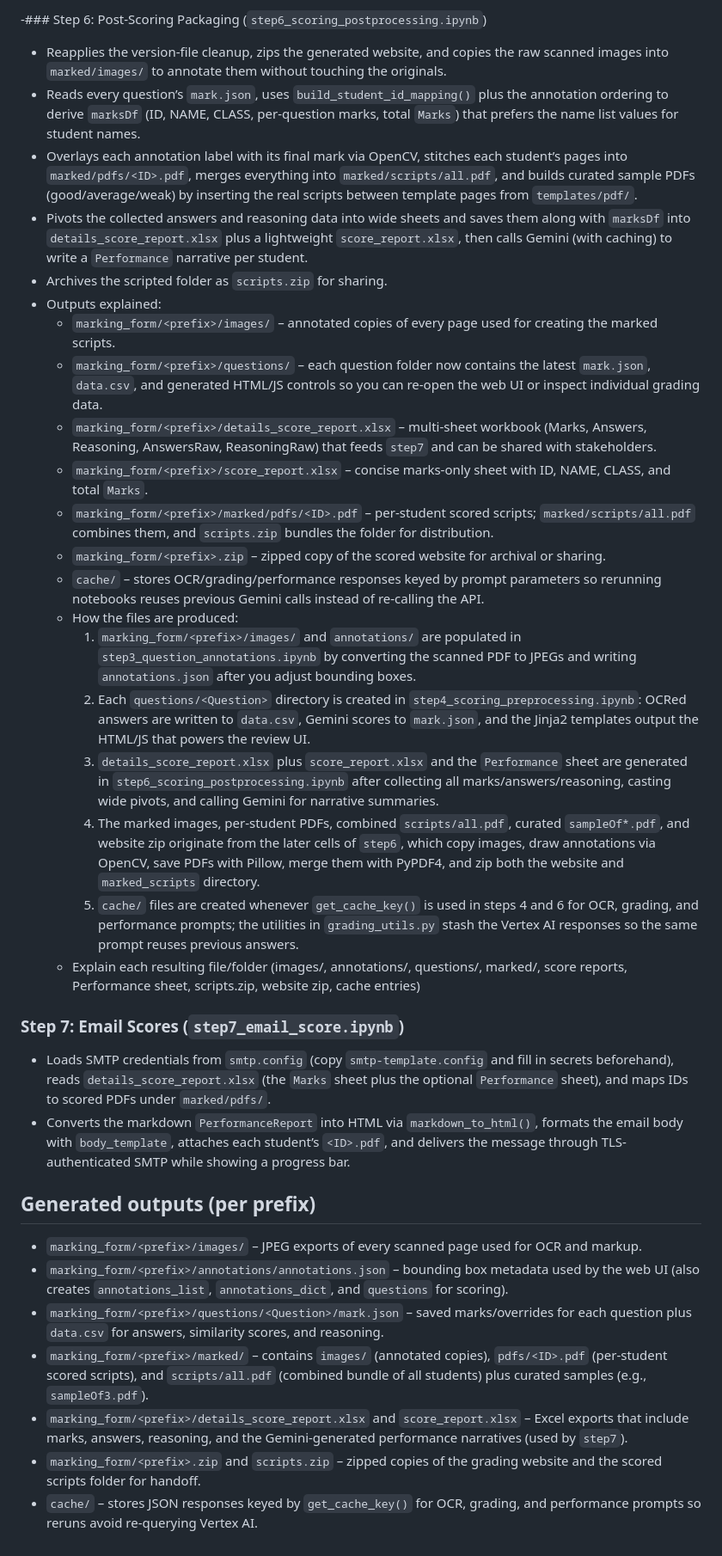
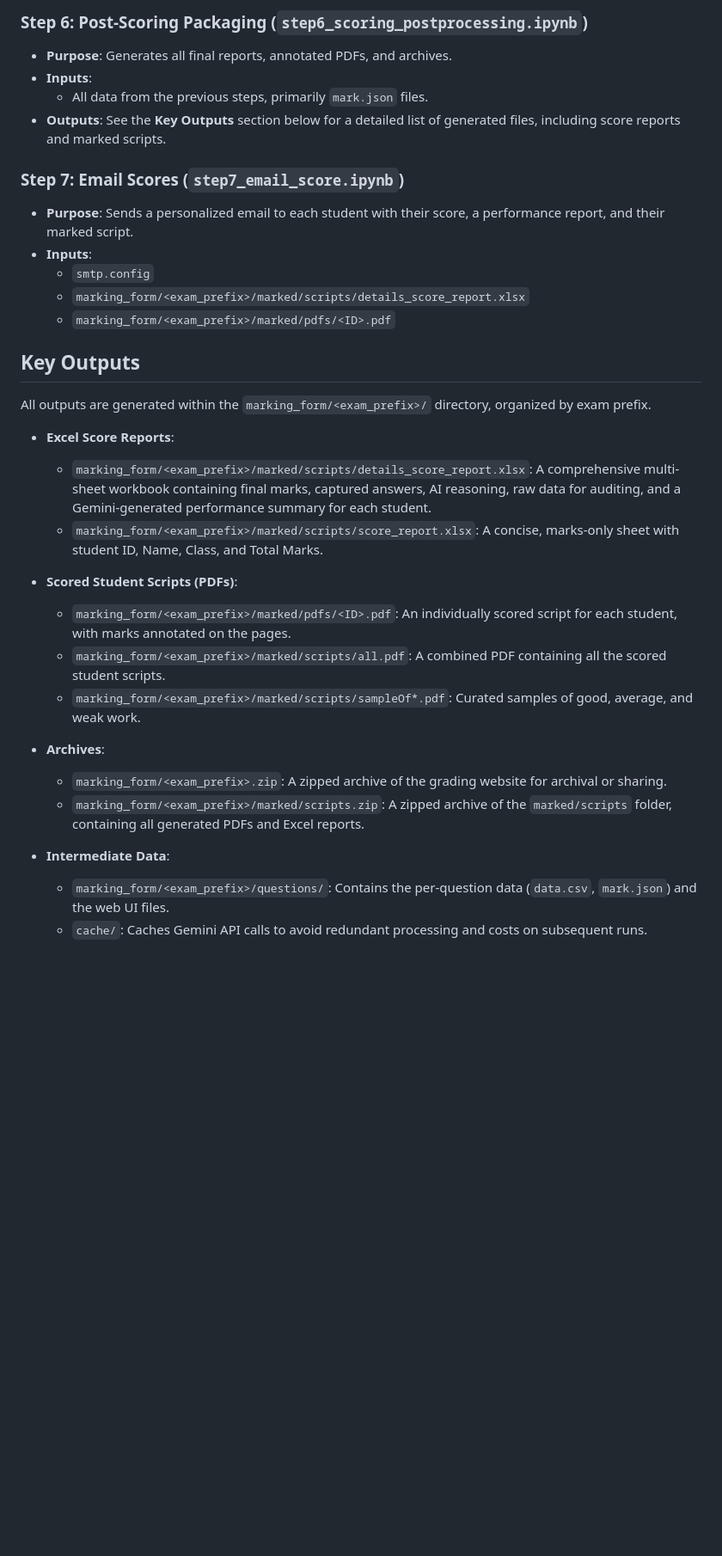
Before and after one commit to wongcyrus/gemini-handwriting-grader, a Markdown page: README.md, the part around one of its changes. Shown at 86% size. Drawn GitHub-style; blank space fills up the shorter version.

```diff
--- a/README.md
+++ b/README.md
@@ -69,35 +102,34 @@ Make sure the prefix is consistent across all these filenames because every note
 
--### Step 6: Post-Scoring Packaging (`step6_scoring_postprocessing.ipynb`)
- - Reapplies the version-file cleanup, zips the generated website, and copies the raw scanned images into `marked/images/` to annotate them without touching the originals.
- - Reads every question’s `mark.json`, uses `build_student_id_mapping()` plus the annotation ordering to derive `marksDf` (ID, NAME, CLASS, per-question marks, total `Marks`) that prefers the name list values for student names.
- - Overlays each annotation label with its final mark via OpenCV, stitches each student’s pages into `marked/pdfs/<ID>.pdf`, merges everything into `marked/scripts/all.pdf`, and builds curated sample PDFs (good/average/weak) by inserting the real scripts between template pages from `templates/pdf/`.
- - Pivots the collected answers and reasoning data into wide sheets and saves them along with `marksDf` into `details_score_report.xlsx` plus a lightweight `score_report.xlsx`, then calls Gemini (with caching) to write a `Performance` narrative per student.
- - Archives the scripted folder as `scripts.zip` for sharing.
- - Outputs explained:
-	 * `marking_form/<prefix>/images/` – annotated copies of every page used for creating the marked scripts.
-	 * `marking_form/<prefix>/questions/` – each question folder now contains the latest `mark.json`, `data.csv`, and generated HTML/JS controls so you can re-open the web UI or inspect individual grading data.
-	 * `marking_form/<prefix>/details_score_report.xlsx` – multi-sheet workbook (Marks, Answers, Reasoning, AnswersRaw, ReasoningRaw) that feeds `step7` and can be shared with stakeholders.
-	 * `marking_form/<prefix>/score_report.xlsx` – concise marks-only sheet with ID, NAME, CLASS, and total `Marks`.
-	 * `marking_form/<prefix>/marked/pdfs/<ID>.pdf` – per-student scored scripts; `marked/scripts/all.pdf` combines them, and `scripts.zip` bundles the folder for distribution.
-	 * `marking_form/<prefix>.zip` – zipped copy of the scored website for archival or sharing.
-	 * `cache/` – stores OCR/grading/performance responses keyed by prompt parameters so rerunning notebooks reuses previous Gemini calls instead of re-calling the API.
-	 - How the files are produced:
-		 1. `marking_form/<prefix>/images/` and `annotations/` are populated in `step3_question_annotations.ipynb` by converting the scanned PDF to JPEGs and writing `annotations.json` after you adjust bounding boxes.
-		 2. Each `questions/<Question>` directory is created in `step4_scoring_preprocessing.ipynb`: OCRed answers are written to `data.csv`, Gemini scores to `mark.json`, and the Jinja2 templates output the HTML/JS that powers the review UI.
-		 3. `details_score_report.xlsx` plus `score_report.xlsx` and the `Performance` sheet are generated in `step6_scoring_postprocessing.ipynb` after collecting all marks/answers/reasoning, casting wide pivots, and calling Gemini for narrative summaries.
-		 4. The marked images, per-student PDFs, combined `scripts/all.pdf`, curated `sampleOf*.pdf`, and website zip originate from the later cells of `step6`, which copy images, draw annotations via OpenCV, save PDFs with Pillow, merge them with PyPDF4, and zip both the website and `marked_scripts` directory.
-		 5. `cache/` files are created whenever `get_cache_key()` is used in steps 4 and 6 for OCR, grading, and performance prompts; the utilities in `grading_utils.py` stash the Vertex AI responses so the same prompt reuses previous answers.
-	- Explain each resulting file/folder (images/, annotations/, questions/, marked/, score reports, Performance sheet, scripts.zip, website zip, cache entries)
+### Step 6: Post-Scoring Packaging (`step6_scoring_postprocessing.ipynb`)
+- **Purpose**: Generates all final reports, annotated PDFs, and archives.
+- **Inputs**:
+    - All data from the previous steps, primarily `mark.json` files.
+- **Outputs**: See the **Key Outputs** section below for a detailed list of generated files, including score reports and marked scripts.
 
 ### Step 7: Email Scores (`step7_email_score.ipynb`)
-- Loads SMTP credentials from `smtp.config` (copy `smtp-template.config` and fill in secrets beforehand), reads `details_score_report.xlsx` (the `Marks` sheet plus the optional `Performance` sheet), and maps IDs to scored PDFs under `marked/pdfs/`.
-- Converts the markdown `PerformanceReport` into HTML via `markdown_to_html()`, formats the email body with `body_template`, attaches each student’s `<ID>.pdf`, and delivers the message through TLS-authenticated SMTP while showing a progress bar.
+- **Purpose**: Sends a personalized email to each student with their score, a performance report, and their marked script.
+- **Inputs**:
+    - `smtp.config`
+    - `marking_form/<exam_prefix>/marked/scripts/details_score_report.xlsx`
+    - `marking_form/<exam_prefix>/marked/pdfs/<ID>.pdf`
 
-## Generated outputs (per prefix)
-- `marking_form/<prefix>/images/` – JPEG exports of every scanned page used for OCR and markup.
-- `marking_form/<prefix>/annotations/annotations.json` – bounding box metadata used by the web UI (also creates `annotations_list`, `annotations_dict`, and `questions` for scoring).
-- `marking_form/<prefix>/questions/<Question>/mark.json` – saved marks/overrides for each question plus `data.csv` for answers, similarity scores, and reasoning.
-- `marking_form/<prefix>/marked/` – contains `images/` (annotated copies), `pdfs/<ID>.pdf` (per-student scored scripts), and `scripts/all.pdf` (combined bundle of all students) plus curated samples (e.g., `sampleOf3.pdf`).
-- `marking_form/<prefix>/details_score_report.xlsx` and `score_report.xlsx` – Excel exports that include marks, answers, reasoning, and the Gemini-generated performance narratives (used by `step7`).
-- `marking_form/<prefix>.zip` and `scripts.zip` – zipped copies of the grading website and the scored scripts folder for handoff.
-- `cache/` – stores JSON responses keyed by `get_cache_key()` for OCR, grading, and performance prompts so reruns avoid re-querying Vertex AI.
+## Key Outputs
+
+All outputs are generated within the `marking_form/<exam_prefix>/` directory, organized by exam prefix.
+
+-   **Excel Score Reports**:
+    -   `marking_form/<exam_prefix>/marked/scripts/details_score_report.xlsx`: A comprehensive multi-sheet workbook containing final marks, captured answers, AI reasoning, raw data for auditing, and a Gemini-generated performance summary for each student.
+    -   `marking_form/<exam_prefix>/marked/scripts/score_report.xlsx`: A concise, marks-only sheet with student ID, Name, Class, and Total Marks.
+
+-   **Scored Student Scripts (PDFs)**:
+    -   `marking_form/<exam_prefix>/marked/pdfs/<ID>.pdf`: An individually scored script for each student, with marks annotated on the pages.
+    -   `marking_form/<exam_prefix>/marked/scripts/all.pdf`: A combined PDF containing all the scored student scripts.
+    -   `marking_form/<exam_prefix>/marked/scripts/sampleOf*.pdf`: Curated samples of good, average, and weak work.
+
+-   **Archives**:
+    -   `marking_form/<exam_prefix>.zip`: A zipped archive of the grading website for archival or sharing.
+    -   `marking_form/<exam_prefix>/marked/scripts.zip`: A zipped archive of the `marked/scripts` folder, containing all generated PDFs and Excel reports.
+
+-   **Intermediate Data**:
+    -   `marking_form/<exam_prefix>/questions/`: Contains the per-question data (`data.csv`, `mark.json`) and the web UI files.
+    -   `cache/`: Caches Gemini API calls to avoid redundant processing and costs on subsequent runs.
```
Also changed, not shown: other parts of README.md (+79 -46 lines).
